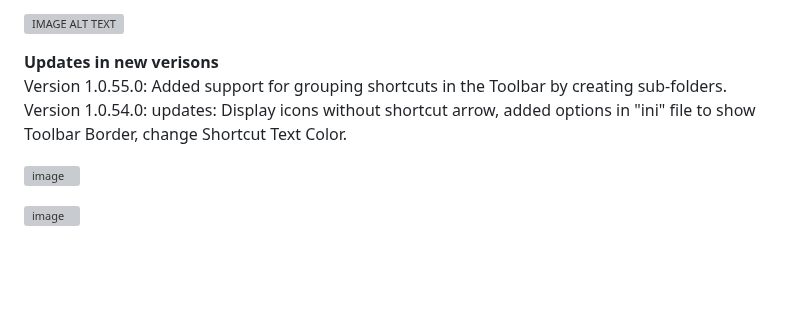
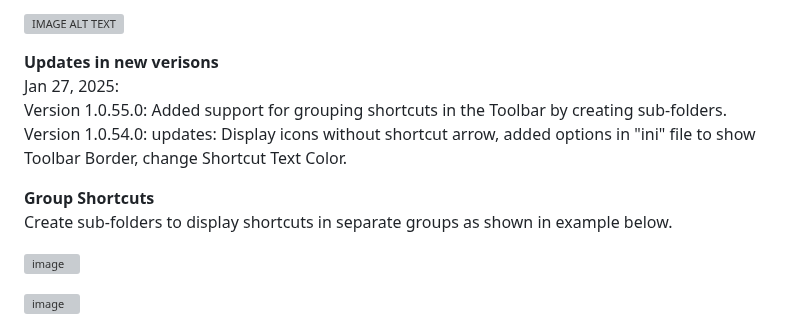
Before and after one commit to DinVision/QuickLaunch, a Markdown page: README.md, the part around the change. Rendered like a GitHub page; blank space fills up the shorter version; grey boxes are pictures that could not be loaded.

```diff
--- a/README.md
+++ b/README.md
@@ -5,8 +5,12 @@ For any inquiries on this App, please email us at dinvision.bc@gmail.com
 [![IMAGE ALT TEXT](http://img.youtube.com/vi/548o5cCr1VA/0.jpg)](https://www.youtube.com/watch?v=548o5cCr1VA "Quick Launch Toolbar Demo")
 
 <b>Updates in new verisons</b>
+Jan 27, 2025:
 Version 1.0.55.0: Added support for grouping shortcuts in the Toolbar by creating sub-folders.
 Version 1.0.54.0: updates: Display icons without shortcut arrow, added options in "ini" file to show Toolbar Border, change Shortcut Text Color.
+
+<b>Group Shortcuts</b>
+Create sub-folders to display shortcuts in separate groups as shown in example below.
 
 ![image](https://github.com/user-attachments/assets/bbeaceab-fd8e-48dc-984d-a45b0fbf6206)
 
```
